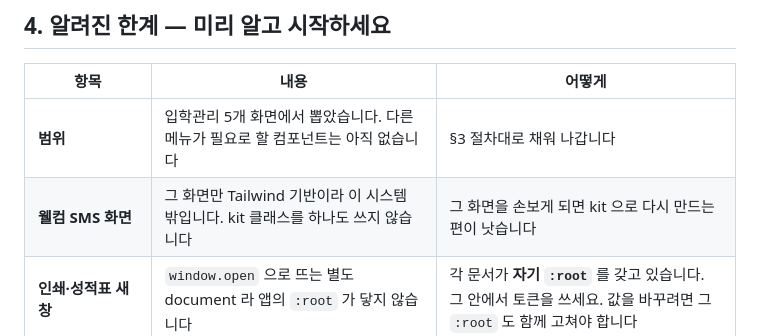
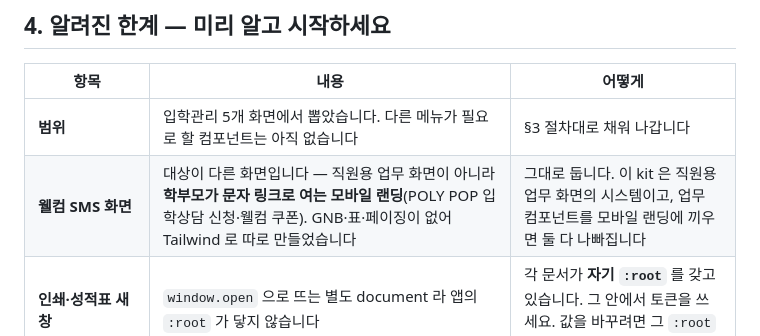
Before and after one commit to jinilee-hue/KCMS, a Markdown page: kit/HANDOFF.md, the part around the change. Rendered like a GitHub page.

```diff
--- a/kit/HANDOFF.md
+++ b/kit/HANDOFF.md
@@ -92,7 +92,7 @@
 | 항목 | 내용 | 어떻게 |
 |---|---|---|
 | **범위** | 입학관리 5개 화면에서 뽑았습니다. 다른 메뉴가 필요로 할 컴포넌트는 아직 없습니다 | §3 절차대로 채워 나갑니다 |
-| **웰컴 SMS 화면** | 그 화면만 Tailwind 기반이라 이 시스템 밖입니다. kit 클래스를 하나도 쓰지 않습니다 | 그 화면을 손보게 되면 kit 으로 다시 만드는 편이 낫습니다 |
+| **웰컴 SMS 화면** | 대상이 다른 화면입니다 — 직원용 업무 화면이 아니라 **학부모가 문자 링크로 여는 모바일 랜딩**(POLY POP 입학상담 신청·웰컴 쿠폰). GNB·표·페이징이 없어 Tailwind 로 따로 만들었습니다 | 그대로 둡니다. 이 kit 은 직원용 업무 화면의 시스템이고, 업무 컴포넌트를 모바일 랜딩에 끼우면 둘 다 나빠집니다 |
 | **인쇄·성적표 새 창** | `window.open` 으로 뜨는 별도 document 라 앱의 `:root` 가 닿지 않습니다 | 각 문서가 **자기 `:root`** 를 갖고 있습니다. 그 안에서 토큰을 쓰세요. 값을 바꾸려면 그 `:root` 도 함께 고쳐야 합니다 |
 | **`.btn.danger`** | 빨간 버튼이 아닙니다. 삭제 버튼에 빨강을 쓰지 않기로 해서 흰 바탕 + 중립 테두리로 나옵니다 | 빨강은 삭제 아이콘 hover 에만 남습니다 |
 | **`.btn.green`** | 반 생성 모달 한 곳에 있는 화면 전용 클래스라 kit 에 없습니다 | kit 만 불러 쓰면 `.g` 모양으로 떨어집니다 |
```
Also changed, not shown: kit/rules.md (+1 -1 lines).
